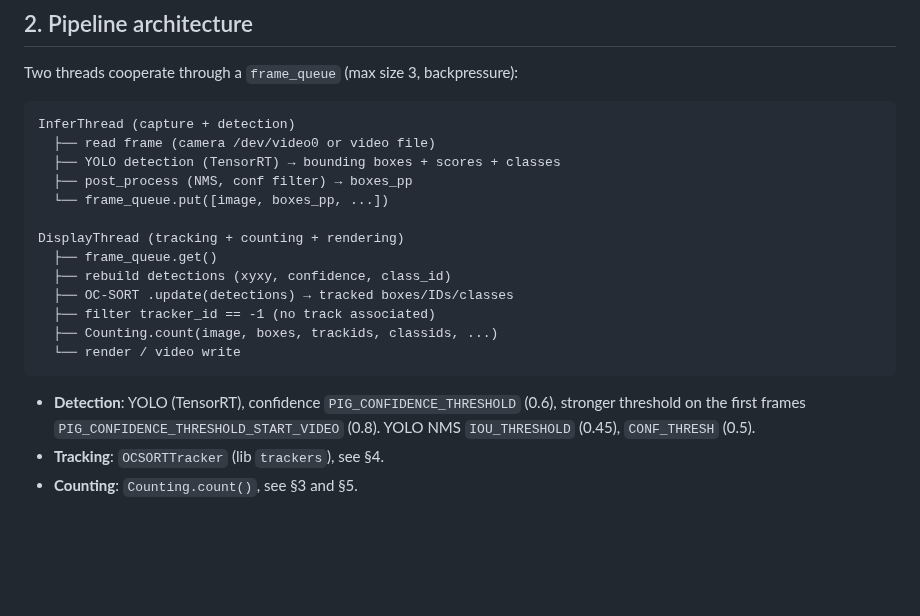
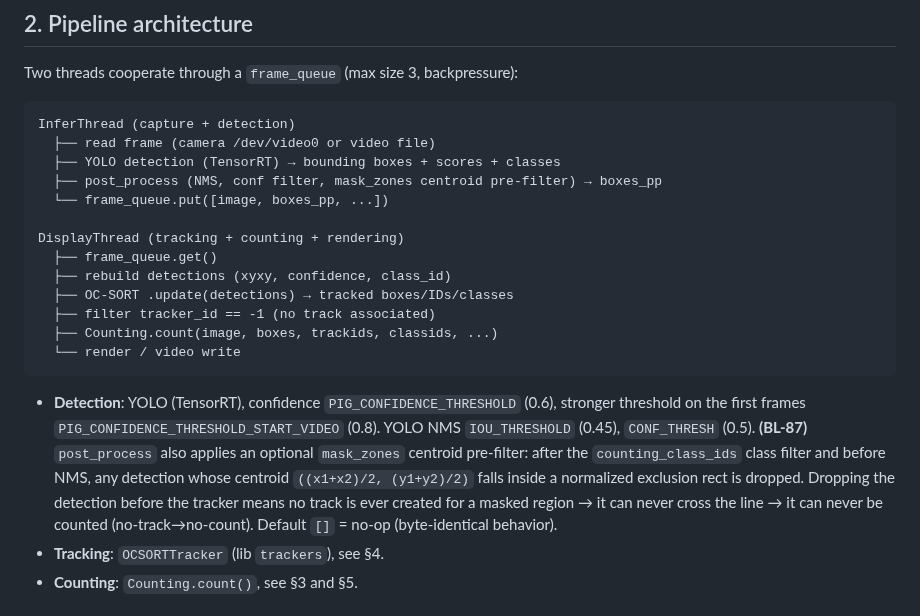
Before and after one commit to wloonis/animal-counter, a Markdown page: docs/05_counting_pipeline.md, the part around the change. GitHub-like rendering; blank space fills up the shorter version.

Commit message:
docs(config,pipeline): document mask_zones pre-filter + no-reset semantics (BL-87)
Task 11 from PLAN.md

```diff
--- a/docs/05_counting_pipeline.md
+++ b/docs/05_counting_pipeline.md
@@ -27,7 +27,7 @@ Two threads cooperate through a `frame_queue` (max size 3, backpressure):
 InferThread (capture + detection)
   ├── read frame (camera /dev/video0 or video file)
   ├── YOLO detection (TensorRT) → bounding boxes + scores + classes
-  ├── post_process (NMS, conf filter) → boxes_pp
+  ├── post_process (NMS, conf filter, mask_zones centroid pre-filter) → boxes_pp
   └── frame_queue.put([image, boxes_pp, ...])
 
 DisplayThread (tracking + counting + rendering)
@@ -42,7 +42,13 @@ DisplayThread (tracking + counting + rendering)
 - **Detection**: YOLO (TensorRT), confidence `PIG_CONFIDENCE_THRESHOLD` (0.6),
   stronger threshold on the first frames
   `PIG_CONFIDENCE_THRESHOLD_START_VIDEO` (0.8). YOLO NMS `IOU_THRESHOLD`
-  (0.45), `CONF_THRESH` (0.5).
+  (0.45), `CONF_THRESH` (0.5). **(BL-87)** `post_process` also applies an
+  optional `mask_zones` centroid pre-filter: after the `counting_class_ids`
+  class filter and before NMS, any detection whose centroid
+  `((x1+x2)/2, (y1+y2)/2)` falls inside a normalized exclusion rect is dropped.
+  Dropping the detection before the tracker means no track is ever created for a
+  masked region → it can never cross the line → it can never be counted
+  (no-track→no-count). Default `[]` = no-op (byte-identical behavior).
 - **Tracking**: `OCSORTTracker` (lib `trackers`), see §4.
 - **Counting**: `Counting.count()`, see §3 and §5.
 
```
Also changed, not shown: docs/04_configuration.md (+6 -3 lines).
